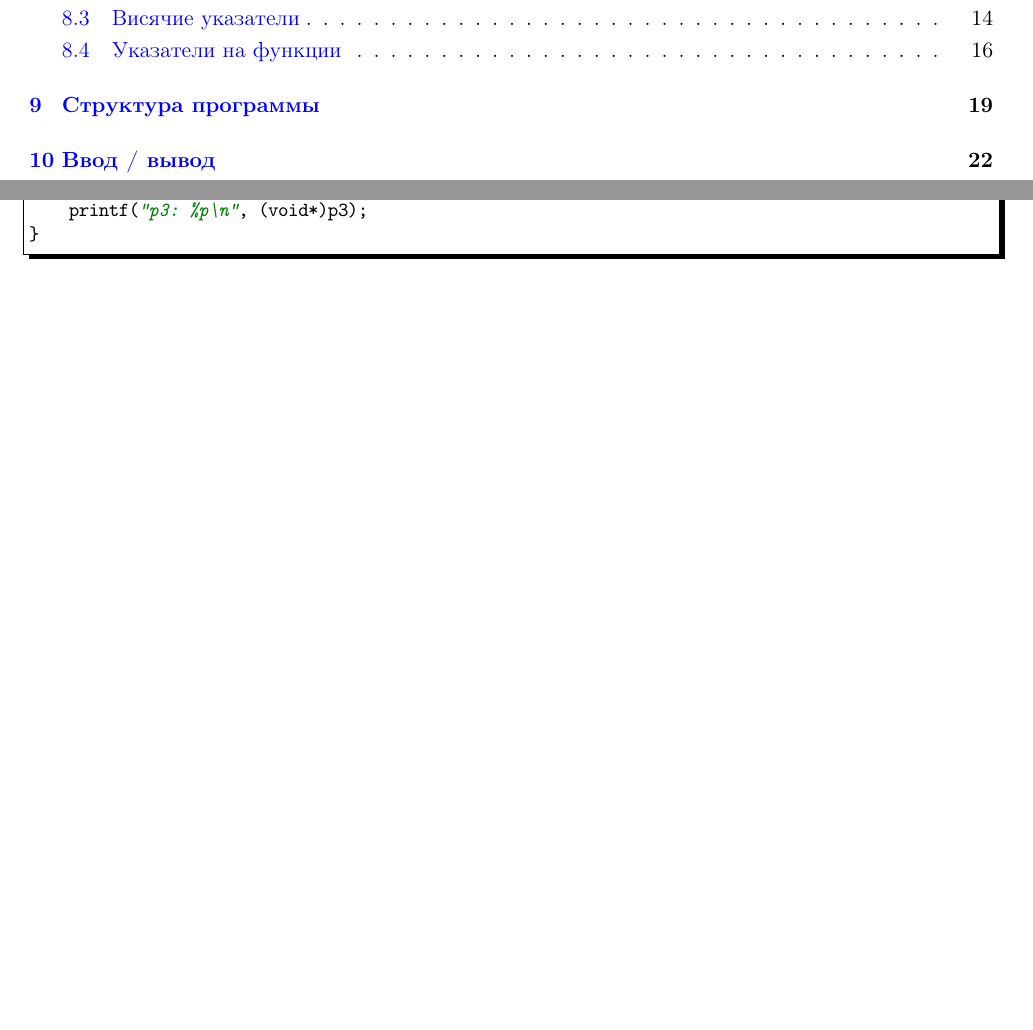
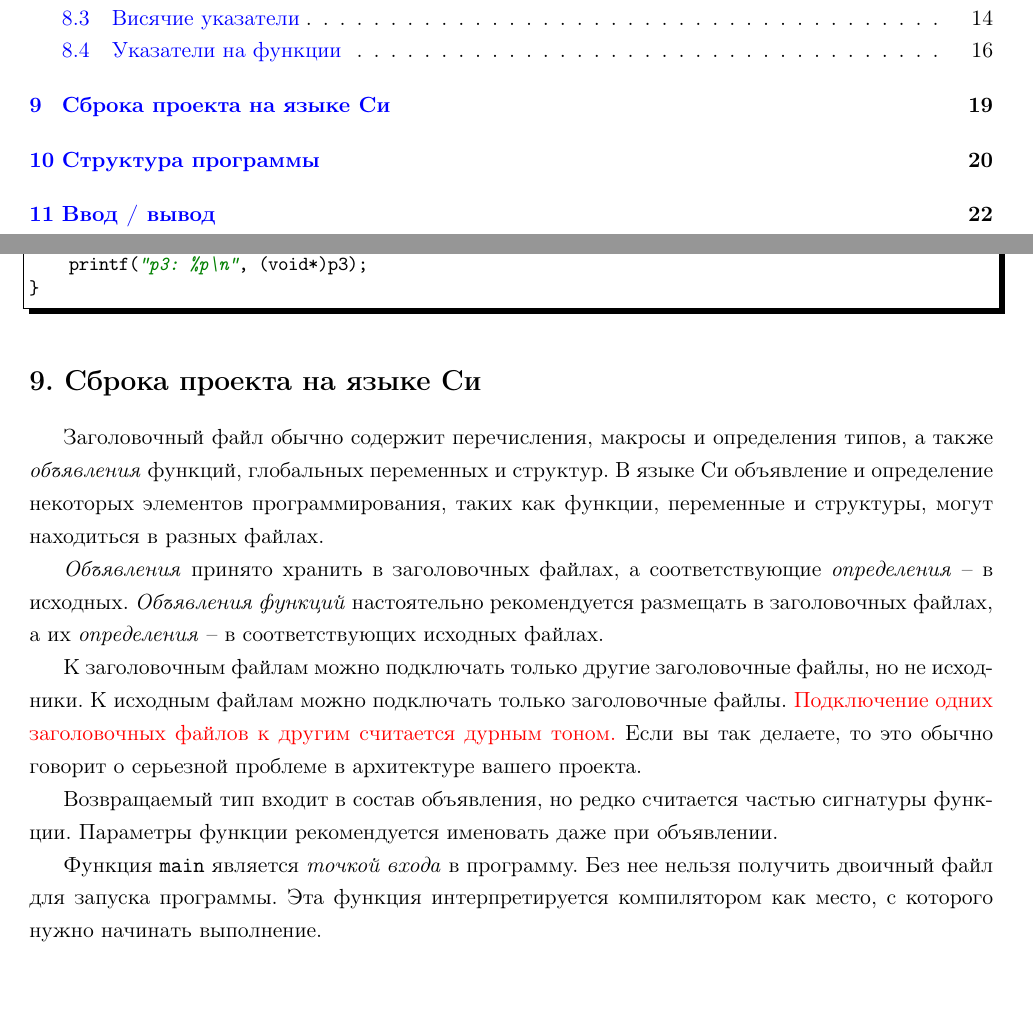
Before and after one commit to LeorFinkelberg/Cheat_sheet_C_lang, a LaTeX document (cheat_sheet_c_lang.tex): two parts of pages 1 and 19 of 54 before the commit and two parts of pages 1 and 19 of 55 after it, joined at a grey line, cut so that both start at the same text, the shorter picture padded with empty space. Compiled offline with pdfLaTeX.

Commit message:
chore: add remarks about building in C

```diff
--- a/cheat_sheet_c_lang.tex
+++ b/cheat_sheet_c_lang.tex
@@ -883,6 +883,20 @@ int main(int argc, char** argv) {
     printf("p3: %p\n", (void*)p3);
 }
 \end{lstlisting}
+
+\section{Сброка проекта на языке Си}
+
+Заголовочный файл обычно содержит перечисления, макросы и определения типов, а также \emph{объявления} функций, глобальных переменных и структур. В языке Си объявление и определение некоторых элементов программирования, таких как функции, переменные и структуры, могут находиться в разных файлах.
+
+\emph{Объявления} принято хранить в заголовочных файлах, а соответствующие \emph{определения} -- в исходных. \emph{Объявления функций} настоятельно рекомендуется размещать в заголовочных файлах, а их \emph{определения} -- в соответствующих исходных файлах.
+
+К заголовочным файлам можно подключать только другие заголовочные файлы, но не исходники. К исходным файлам можно подключать только заголовочные файлы. {\color{red}Подключение одних заголовочных файлов к другим считается дурным тоном.} Если вы так делаете, то это обычно говорит о серьезной проблеме в архитектуре вашего проекта.
+
+Возвращаемый тип входит в состав объявления, но редко считается частью сигнатуры функции. Параметры функции рекомендуется именовать даже при объявлении.
+
+Функция \verb|main| является \emph{точкой входа} в программу. Без нее нельзя получить двоичный файл для запуска программы. Эта функция интерпретируется компилятором как место, с которого нужно начинать выполнение.
+
+
 
 
 
```
Also changed, not shown: cheat_sheet_c_lang.pdf.
